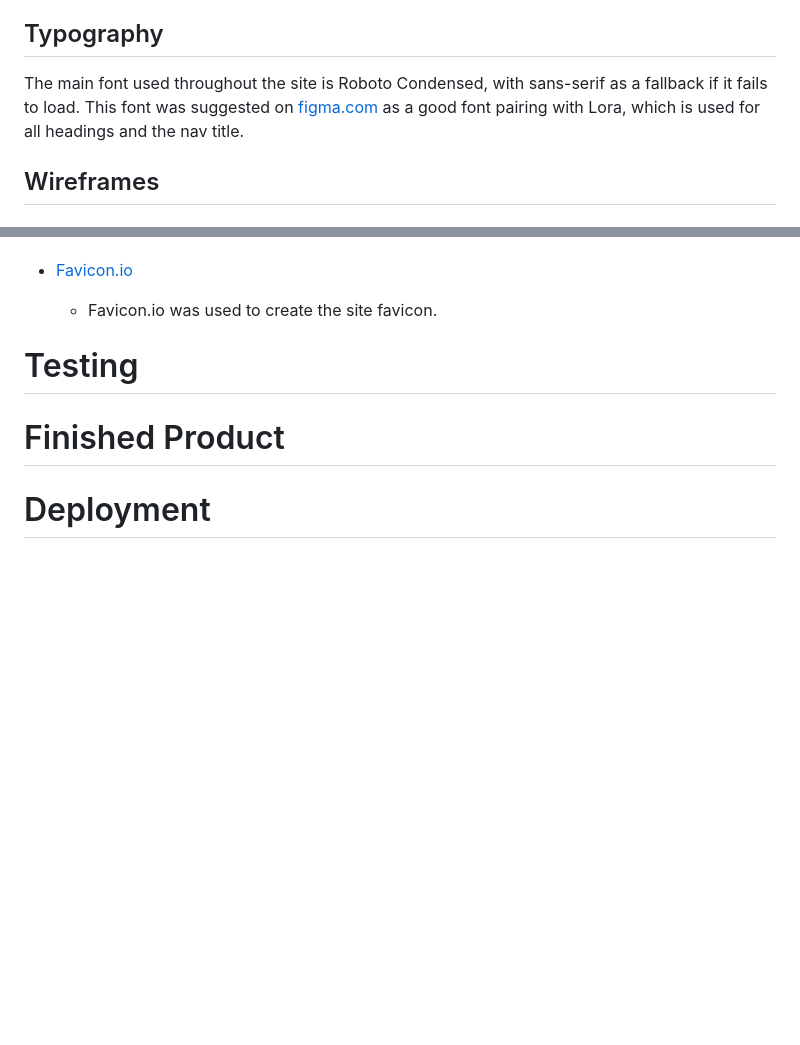
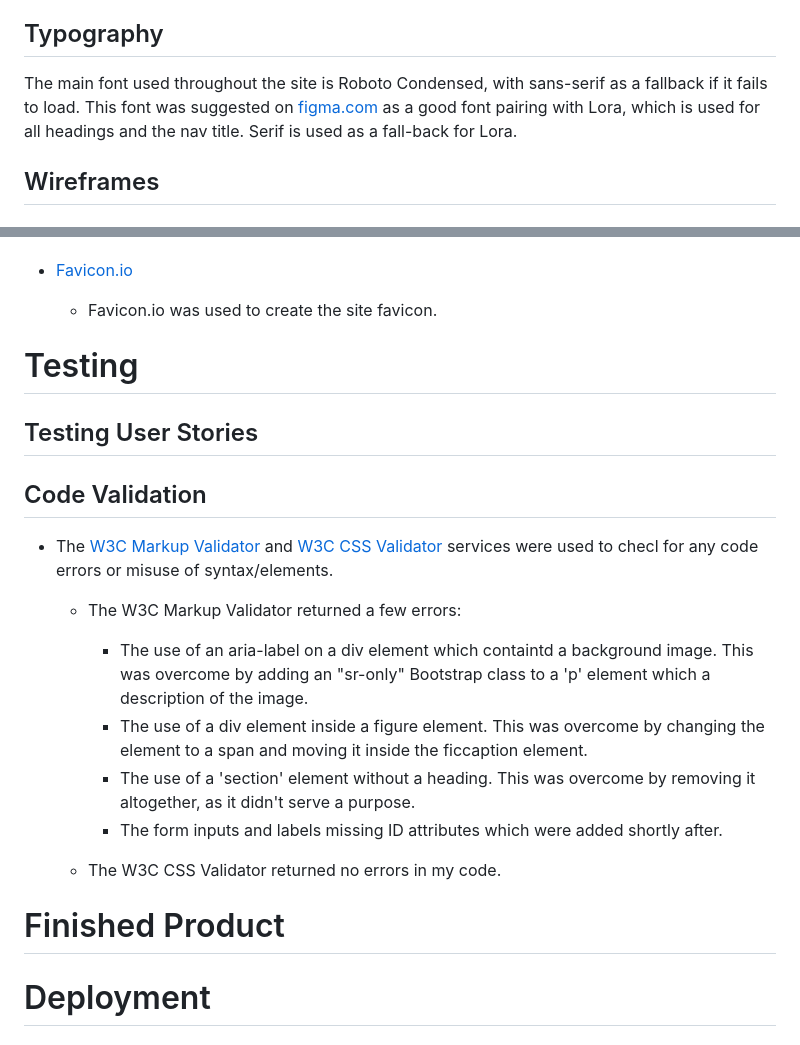
Before and after one commit to DanHodgson12/Sumerata-Designs, a Markdown page: README.md, 2 parts joined by grey strips. GitHub-like rendering; blank space fills up the shorter version.

Commit message:
added code validation section to readme file

```diff
--- a/README.md
+++ b/README.md
@@ -41,7 +41,7 @@ The colours used for this website are:
 
 ## Typography
 
-The main font used throughout the site is Roboto Condensed, with sans-serif as a fallback if it fails to load. This font was suggested on [figma.com](https://www.figma.com/google-fonts/roboto-font-pairings/#:~:text=Roboto%20font%20pairings,Nunito%2C%20Raleway%20and%20Space%20Mono.) as a good font pairing with Lora, which is used for all headings and the nav title.
+The main font used throughout the site is Roboto Condensed, with sans-serif as a fallback if it fails to load. This font was suggested on [figma.com](https://www.figma.com/google-fonts/roboto-font-pairings/#:~:text=Roboto%20font%20pairings,Nunito%2C%20Raleway%20and%20Space%20Mono.) as a good font pairing with Lora, which is used for all headings and the nav title. Serif is used as a fall-back for Lora.
 
 ## Wireframes
 
@@ -82,6 +82,21 @@ The main font used throughout the site is Roboto Condensed, with sans-serif as a
 
 # Testing
 
+## Testing User Stories
+
+## Code Validation
+
+* The [W3C Markup Validator](https://validator.w3.org/) and [W3C CSS Validator](https://jigsaw.w3.org/css-validator/) services were used to checl for any code errors or misuse of syntax/elements.
+
+  * The W3C Markup Validator returned a few errors:
+
+    * The use of an aria-label on a div element which containtd a background image. This was overcome by adding an "sr-only" Bootstrap class to a 'p' element which a description of the image.
+    * The use of a div element inside a figure element. This was overcome by changing the element to a span and moving it inside the ficcaption element.
+    * The use of a 'section' element without a heading. This was overcome by removing it altogether, as it didn't serve a purpose.
+    * The form inputs and labels missing ID attributes which were added shortly after.
+
+  * The W3C CSS Validator returned no errors in my code.
+
 # Finished Product
 
 # Deployment
```
